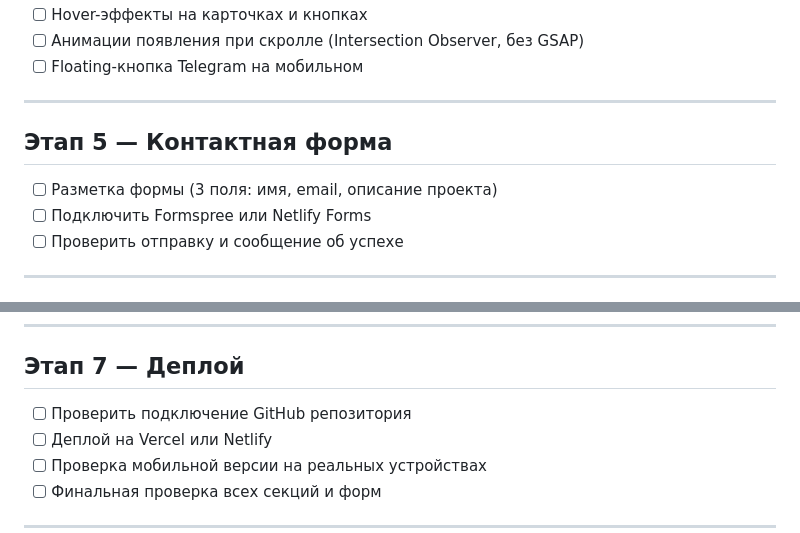
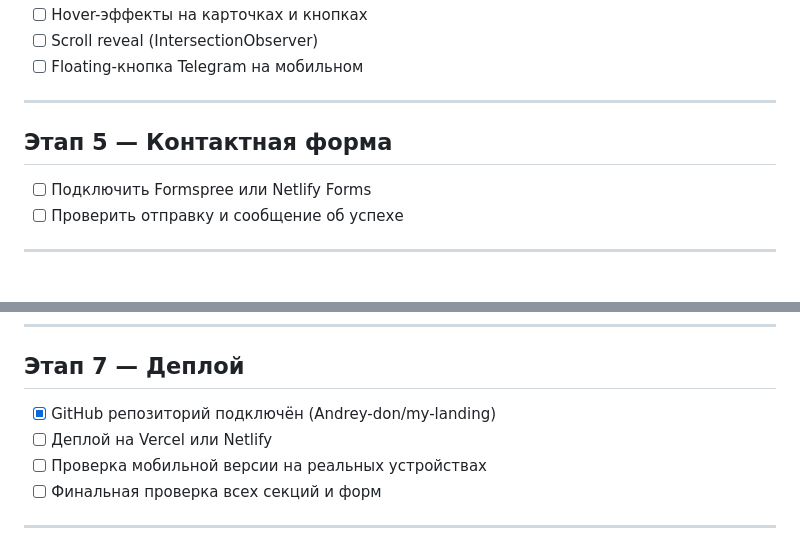
Before and after one commit to Andrey-don/my-landing, a Markdown page: PLAN.md, 2 parts joined by grey strips. Rendered like a GitHub page.

```diff
--- a/PLAN.md
+++ b/PLAN.md
@@ -48,12 +79,11 @@
 - [ ] Hover-эффекты на карточках и кнопках
-- [ ] Анимации появления при скролле (Intersection Observer, без GSAP)
+- [ ] Scroll reveal (IntersectionObserver)
 - [ ] Floating-кнопка Telegram на мобильном
 
 ---
 
 ## Этап 5 — Контактная форма
 
-- [ ] Разметка формы (3 поля: имя, email, описание проекта)
 - [ ] Подключить Formspree или Netlify Forms
 - [ ] Проверить отправку и сообщение об успехе
 
@@ -71,7 +101,7 @@
 
 ## Этап 7 — Деплой
 
-- [ ] Проверить подключение GitHub репозитория
+- [x] GitHub репозиторий подключён (Andrey-don/my-landing)
 - [ ] Деплой на Vercel или Netlify
 - [ ] Проверка мобильной версии на реальных устройствах
 - [ ] Финальная проверка всех секций и форм
```
Also changed, not shown: other parts of PLAN.md (+45 -14 lines).
